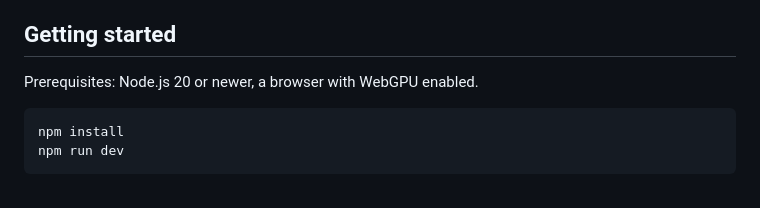
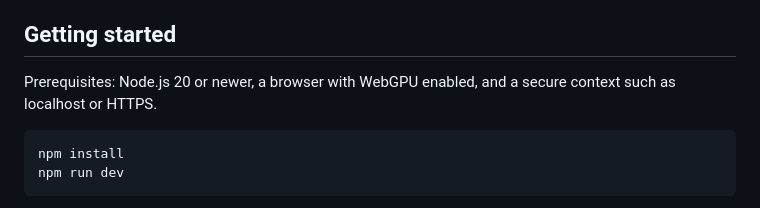
Before and after one commit to Amitk003/Solstice, a Markdown page: README.md, the part around the change. GitHub-like rendering.

Commit message:
document browser support

````diff
--- a/README.md
+++ b/README.md
@@ -58,7 +58,8 @@ the page and look around.
 
 ## Getting started
 
-Prerequisites: Node.js 20 or newer, a browser with WebGPU enabled.
+Prerequisites: Node.js 20 or newer, a browser with WebGPU enabled, and
+a secure context such as localhost or HTTPS.
 
 ```bash
 npm install
````
Also changed, not shown: docs/browser-support.md (added, +31 -0 lines).
